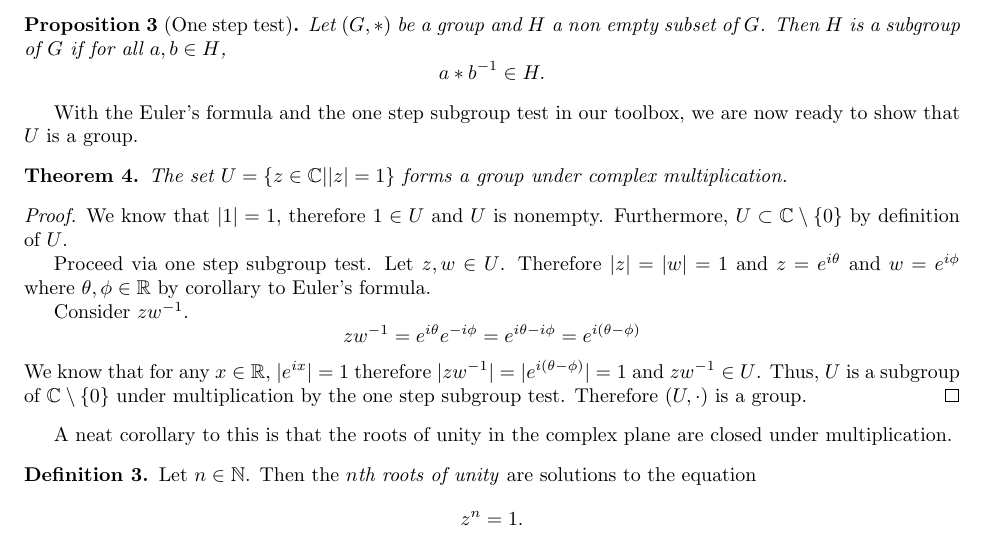
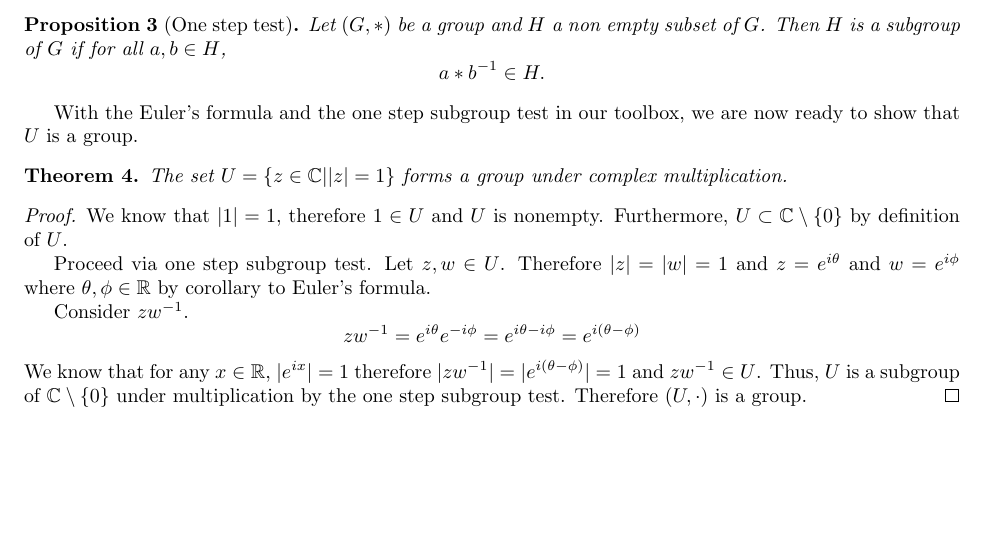
Before and after one commit to matt-mccarthy/problem-solving, a LaTeX document (eulers-formula-unit-circle/eulers-formula-unit-circle.tex): part of page 3 of 3, cut so that both start at the same text, the shorter picture padded with empty space. Compiled offline with pdfLaTeX.

Commit message:
removed irrelevant information

```diff
--- a/eulers-formula-unit-circle/eulers-formula-unit-circle.tex
+++ b/eulers-formula-unit-circle/eulers-formula-unit-circle.tex
@@ -204,13 +204,4 @@ With the Euler's formula and the one step subgroup test in our toolbox, we are n
 	Therefore $(U,\cdot)$ is a group.
 \end{proof}
 
-A neat corollary to this is that the roots of unity in the complex plane are closed under multiplication.
-\begin{definition}
-	Let $n\in\NN$.
-	Then the \textit{$n$th roots of unity} are solutions to the equation
-	\[
-		z^n = 1.
-	\]
-\end{definition}
-
 \end{document}
```
